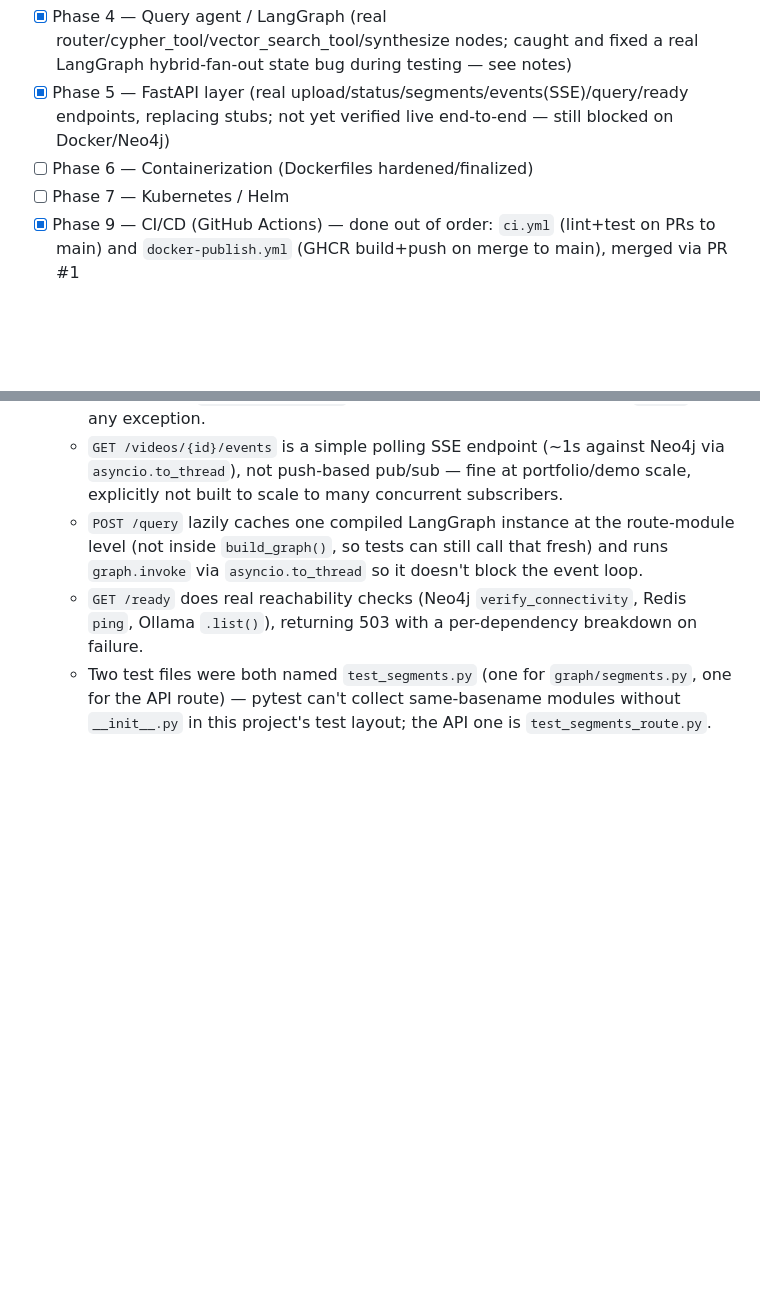
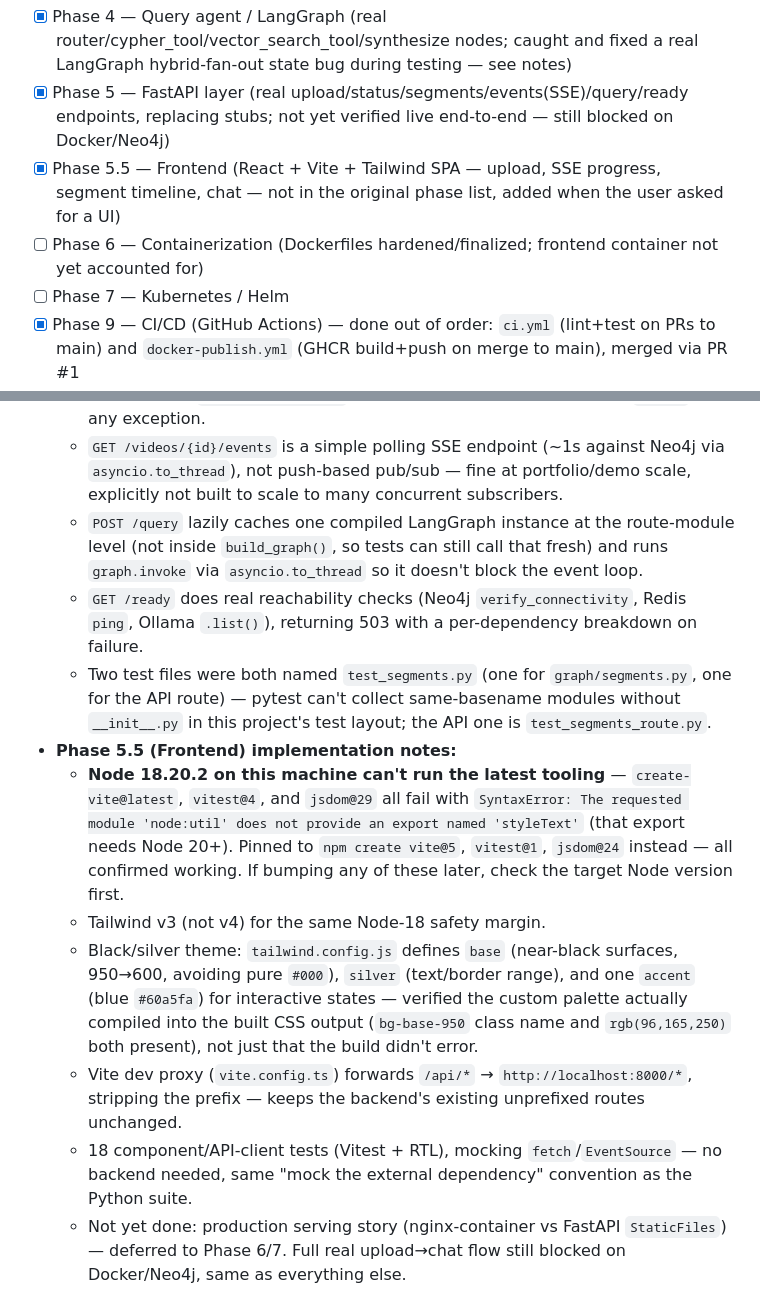
Before and after one commit to akshaynivash/Talk-to-your-video, a Markdown page: docs/PROGRESS.md, 2 parts joined by grey strips. GitHub-like rendering; blank space fills up the shorter version.

Commit message:
Document Phase 5.5 frontend completion in progress notes

```diff
--- a/docs/PROGRESS.md
+++ b/docs/PROGRESS.md
@@ -8,7 +8,8 @@ Tracks phase completion so a new session can resume without re-deriving context.
 - [~] Phase 3 — Ingestion pipeline (real logic implemented + verified manually against real ffmpeg/faster-whisper/Ollama, now including visual frame analysis — see below; `graph_write` implemented but not yet verified against a live Neo4j — still blocked on Docker)
 - [x] Phase 4 — Query agent / LangGraph (real router/cypher_tool/vector_search_tool/synthesize nodes; caught and fixed a real LangGraph hybrid-fan-out state bug during testing — see notes)
 - [x] Phase 5 — FastAPI layer (real upload/status/segments/events(SSE)/query/ready endpoints, replacing stubs; not yet verified live end-to-end — still blocked on Docker/Neo4j)
-- [ ] Phase 6 — Containerization (Dockerfiles hardened/finalized)
+- [x] Phase 5.5 — Frontend (React + Vite + Tailwind SPA — upload, SSE progress, segment timeline, chat — not in the original phase list, added when the user asked for a UI)
+- [ ] Phase 6 — Containerization (Dockerfiles hardened/finalized; frontend container not yet accounted for)
 - [ ] Phase 7 — Kubernetes / Helm
 - [x] Phase 9 — CI/CD (GitHub Actions) — done out of order: `ci.yml` (lint+test on PRs to main) and `docker-publish.yml` (GHCR build+push on merge to main), merged via PR #1
 - [ ] Phase 8 — Observability (Prometheus/Grafana/LangSmith)
@@ -47,3 +48,10 @@ Tracks phase completion so a new session can resume without re-deriving context.
   - `POST /query` lazily caches one compiled LangGraph instance at the route-module level (not inside `build_graph()`, so tests can still call that fresh) and runs `graph.invoke` via `asyncio.to_thread` so it doesn't block the event loop.
   - `GET /ready` does real reachability checks (Neo4j `verify_connectivity`, Redis `ping`, Ollama `.list()`), returning 503 with a per-dependency breakdown on failure.
   - Two test files were both named `test_segments.py` (one for `graph/segments.py`, one for the API route) — pytest can't collect same-basename modules without `__init__.py` in this project's test layout; the API one is `test_segments_route.py`.
+- **Phase 5.5 (Frontend) implementation notes:**
+  - **Node 18.20.2 on this machine can't run the latest tooling** — `create-vite@latest`, `vitest@4`, and `jsdom@29` all fail with `SyntaxError: The requested module 'node:util' does not provide an export named 'styleText'` (that export needs Node 20+). Pinned to `npm create vite@5`, `vitest@1`, `jsdom@24` instead — all confirmed working. If bumping any of these later, check the target Node version first.
+  - Tailwind v3 (not v4) for the same Node-18 safety margin.
+  - Black/silver theme: `tailwind.config.js` defines `base` (near-black surfaces, 950→600, avoiding pure `#000`), `silver` (text/border range), and one `accent` (blue `#60a5fa`) for interactive states — verified the custom palette actually compiled into the built CSS output (`bg-base-950` class name and `rgb(96,165,250)` both present), not just that the build didn't error.
+  - Vite dev proxy (`vite.config.ts`) forwards `/api/*` → `http://localhost:8000/*`, stripping the prefix — keeps the backend's existing unprefixed routes unchanged.
+  - 18 component/API-client tests (Vitest + RTL), mocking `fetch`/`EventSource` — no backend needed, same "mock the external dependency" convention as the Python suite.
+  - Not yet done: production serving story (nginx-container vs FastAPI `StaticFiles`) — deferred to Phase 6/7. Full real upload→chat flow still blocked on Docker/Neo4j, same as everything else.
```
